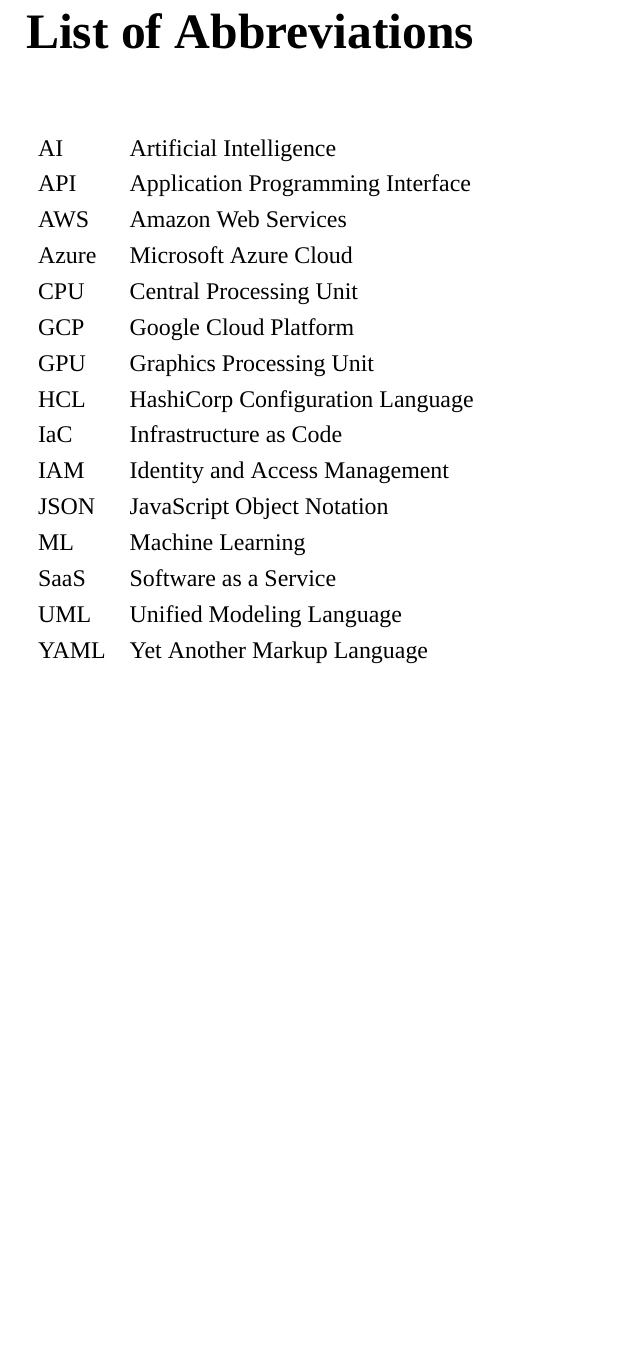
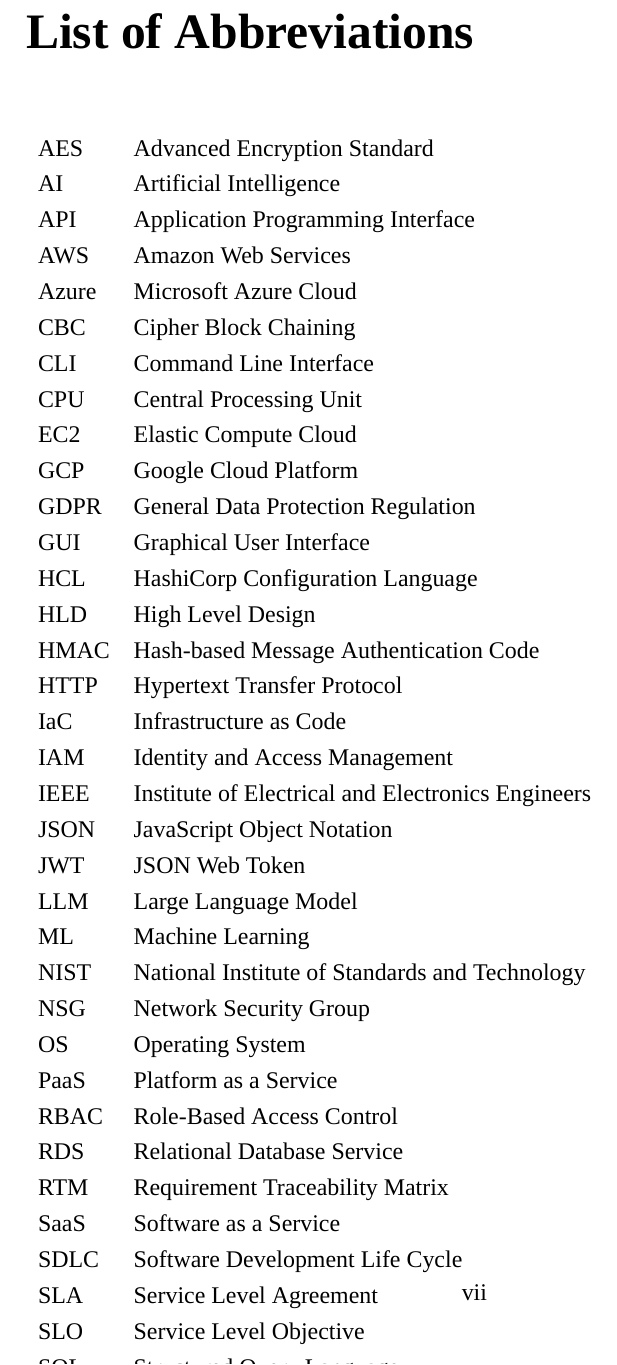
Before and after one commit to PriyanshuKSharma/multi-cloud, a LaTeX thesis (blackbook/main.tex, which reads blackbook/front_matter.tex): part of page 7 of 134 before the commit and part of page 8 of 135 after it, cut so that both start at the same text, the shorter picture padded with empty space. Compiled offline with XeLaTeX; a missing font is replaced by an installed copy or a similar font.

Commit message:
feat: add front matter LaTeX document including title page, certificates, and abstract

```diff
--- a/blackbook/front_matter.tex
+++ b/blackbook/front_matter.tex
@@ -141,19 +141,43 @@
 \addcontentsline{toc}{chapter}{List of Abbreviations}
 
 \begin{tabular}{ll}
+AES & Advanced Encryption Standard \\
 AI & Artificial Intelligence \\
 API & Application Programming Interface \\
 AWS & Amazon Web Services \\
 Azure & Microsoft Azure Cloud \\
+CBC & Cipher Block Chaining \\
+CLI & Command Line Interface \\
 CPU & Central Processing Unit \\
+EC2 & Elastic Compute Cloud \\
 GCP & Google Cloud Platform \\
-GPU & Graphics Processing Unit \\
+GDPR & General Data Protection Regulation \\
+GUI & Graphical User Interface \\
 HCL & HashiCorp Configuration Language \\
+HLD & High Level Design \\
+HMAC & Hash-based Message Authentication Code \\
+HTTP & Hypertext Transfer Protocol \\
 IaC & Infrastructure as Code \\
 IAM & Identity and Access Management \\
+IEEE & Institute of Electrical and Electronics Engineers \\
 JSON & JavaScript Object Notation \\
+JWT & JSON Web Token \\
+LLM & Large Language Model \\
 ML & Machine Learning \\
+NIST & National Institute of Standards and Technology \\
+NSG & Network Security Group \\
+OS & Operating System \\
+PaaS & Platform as a Service \\
+RBAC & Role-Based Access Control \\
+RDS & Relational Database Service \\
+RTM & Requirement Traceability Matrix \\
 SaaS & Software as a Service \\
+SDLC & Software Development Life Cycle \\
+SLA & Service Level Agreement \\
+SLO & Service Level Objective \\
+SQL & Structured Query Language \\
+SRS & Software Requirements Specification \\
 UML & Unified Modeling Language \\
+VPC & Virtual Private Cloud \\
 YAML & Yet Another Markup Language \\
 \end{tabular}
```
